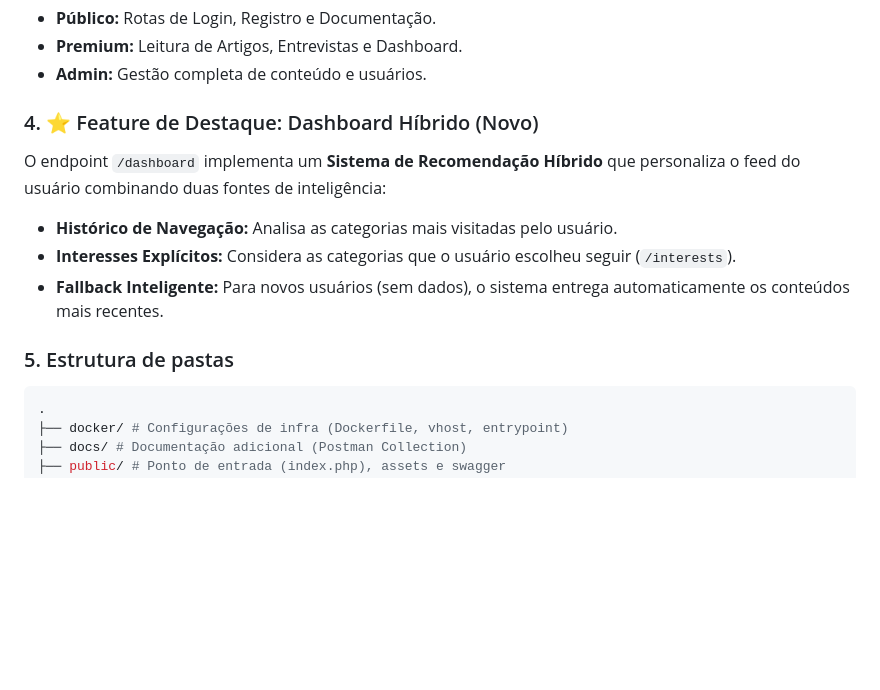
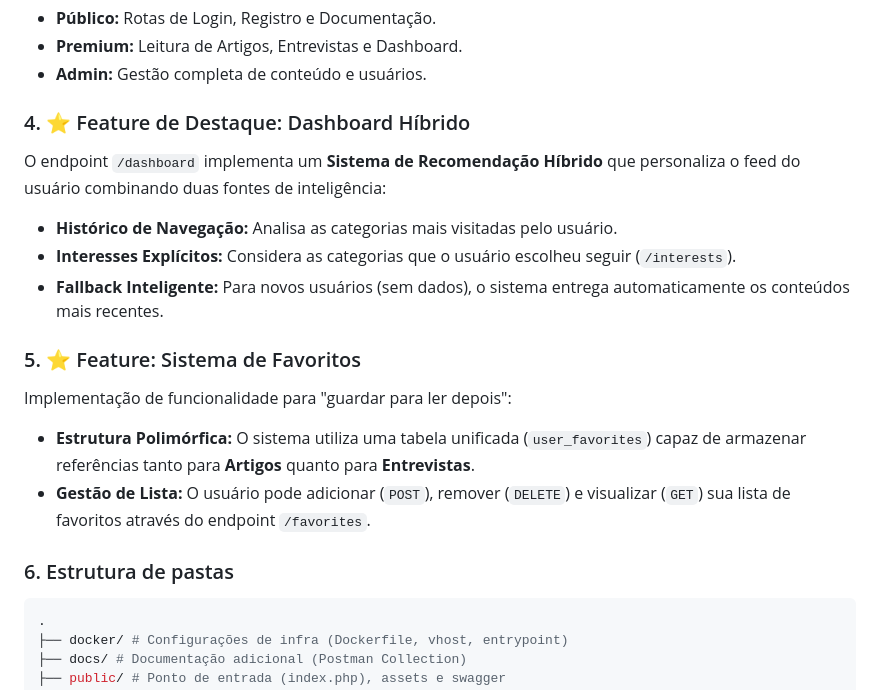
Before and after one commit to adomoraes/empresario-online, a Markdown page: README.md, the part around the change. Drawn GitHub-style; blank space fills up the shorter version.

Commit message:
docs: Detalhes do recurso de adicionar favoritos
- Documentar o novo recurso "guardar para ler depois"
- Detalhar a tabela polimórfica para artigos/entrevistas
- Explicar as operações de adicionar, remover e visualizar via API

````diff
--- a/README.md
+++ b/README.md
@@ -39,7 +39,7 @@ O projeto não utiliza frameworks de terceiros para o núcleo, implementando a s
 - **Premium:** Leitura de Artigos, Entrevistas e Dashboard.
 - **Admin:** Gestão completa de conteúdo e usuários.
 
-### 4. ⭐ Feature de Destaque: Dashboard Híbrido (Novo)
+### 4. ⭐ Feature de Destaque: Dashboard Híbrido
 
 O endpoint `/dashboard` implementa um **Sistema de Recomendação Híbrido** que personaliza o feed do usuário combinando duas fontes de inteligência:
 
@@ -47,7 +47,14 @@ O endpoint `/dashboard` implementa um **Sistema de Recomendação Híbrido** que
 - **Interesses Explícitos:** Considera as categorias que o usuário escolheu seguir (`/interests`).
 - **Fallback Inteligente:** Para novos usuários (sem dados), o sistema entrega automaticamente os conteúdos mais recentes.
 
-### 5. Estrutura de pastas
+### 5. ⭐ Feature: Sistema de Favoritos
+
+Implementação de funcionalidade para "guardar para ler depois":
+
+- **Estrutura Polimórfica:** O sistema utiliza uma tabela unificada (`user_favorites`) capaz de armazenar referências tanto para **Artigos** quanto para **Entrevistas**.
+- **Gestão de Lista:** O usuário pode adicionar (`POST`), remover (`DELETE`) e visualizar (`GET`) sua lista de favoritos através do endpoint `/favorites`.
+
+### 6. Estrutura de pastas
 
 ```bash
 .
````
